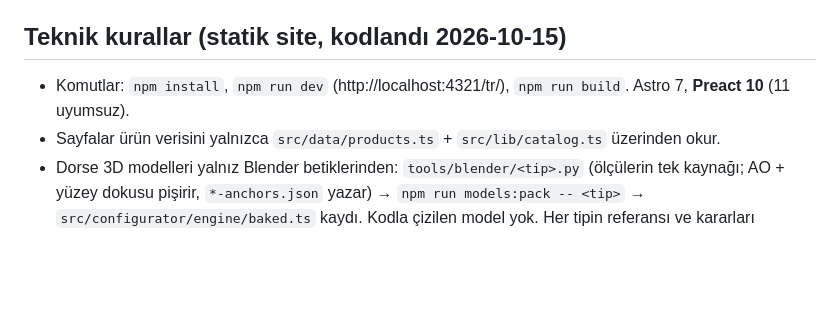
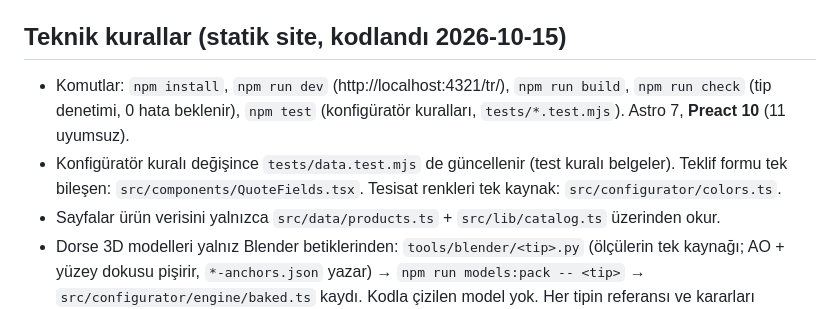
Before and after one commit to ismailhasir/horpol-trailer-systems, a Markdown page: CLAUDE.md, the part around the change. Drawn GitHub-style; blank space fills up the shorter version.

Commit message:
Document the check and test commands and the new shared form and color sources in the project instructions.
Co-Authored-By: Claude Opus 5.5 <noreply@anthropic.com>

```diff
--- a/CLAUDE.md
+++ b/CLAUDE.md
@@ -31,7 +31,8 @@ Giriş: `Devam Noktası.md` → `Dökümantasyon Wiki.md`. Kararlar: `02 - Karar
 - Yeni 3D/JS bağımlılığı eklemeden önce bütçeye etkisini ölç (bkz. vault `08 - 3D Performans ve Kalite Stratejisi.md`).
 
 ## Teknik kurallar (statik site, kodlandı 2026-10-15)
-- Komutlar: `npm install`, `npm run dev` (http://localhost:4321/tr/), `npm run build`. Astro 7, **Preact 10** (11 uyumsuz).
+- Komutlar: `npm install`, `npm run dev` (http://localhost:4321/tr/), `npm run build`, `npm run check` (tip denetimi, 0 hata beklenir), `npm test` (konfigüratör kuralları, `tests/*.test.mjs`). Astro 7, **Preact 10** (11 uyumsuz).
+- Konfigüratör kuralı değişince `tests/data.test.mjs` de güncellenir (test kuralı belgeler). Teklif formu tek bileşen: `src/components/QuoteFields.tsx`. Tesisat renkleri tek kaynak: `src/configurator/colors.ts`.
 - Sayfalar ürün verisini yalnızca `src/data/products.ts` + `src/lib/catalog.ts` üzerinden okur.
 - Dorse 3D modelleri yalnız Blender betiklerinden: `tools/blender/<tip>.py` (ölçülerin tek kaynağı; AO + yüzey dokusu pişirir, `*-anchors.json` yazar) → `npm run models:pack -- <tip>` → `src/configurator/engine/baked.ts` kaydı. Kodla çizilen model yok. Her tipin referansı ve kararları `docs/<Tip> Dorse/README.md`.
 - Yeni arayüz metni: `src/i18n/ui.ts` içinde **4 dile birden** (tr, en, ru, ar). RU/AR çevirmen onayı bekliyor.
```
